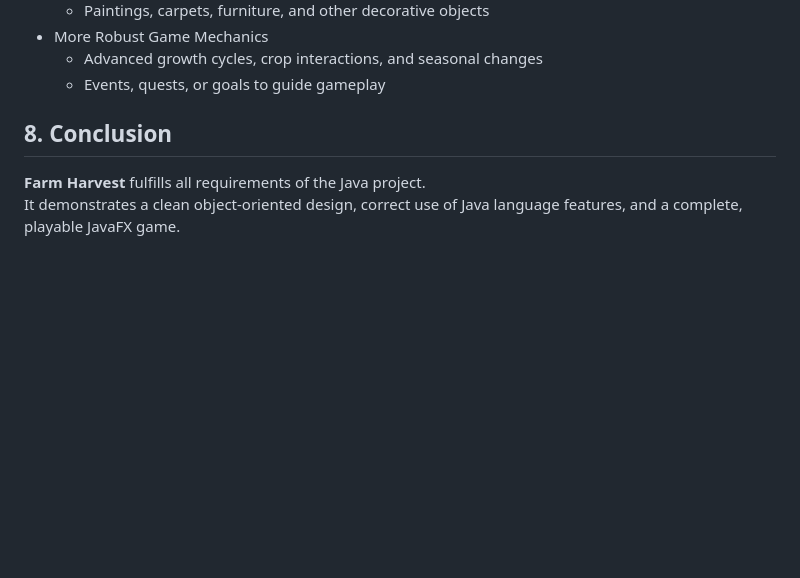
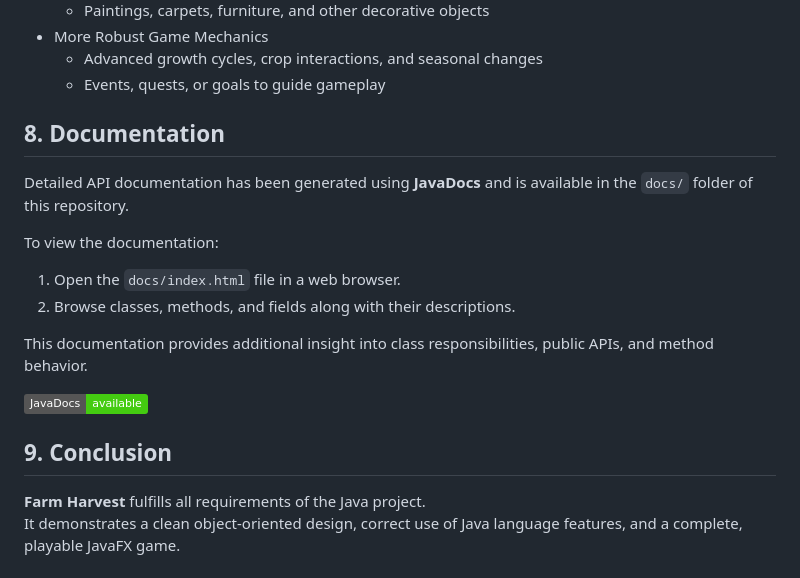
Before and after one commit to MrTunic/farm_harvest, a Markdown page: README.md, the part around the change. Rendered like a GitHub page; badges without logos; blank space fills up the shorter version.

Commit message:
Add API documentation section to README
Added detailed API documentation section with usage instructions.

```diff
--- a/README.md
+++ b/README.md
@@ -217,8 +217,21 @@ Here are some ideas for features that could be added in future versions of Farm
   - Advanced growth cycles, crop interactions, and seasonal changes
   - Events, quests, or goals to guide gameplay
 
+## 8. Documentation
 
-## 8. Conclusion
+Detailed API documentation has been generated using **JavaDocs** and is available in the `docs/` folder of this repository.
+
+To view the documentation:
+
+1. Open the `docs/index.html` file in a web browser.
+2. Browse classes, methods, and fields along with their descriptions.
+
+This documentation provides additional insight into class responsibilities, public APIs, and method behavior.
+
+[![JavaDocs](https://img.shields.io/badge/JavaDocs-available-brightgreen)](docs/index.html)
+
+
+## 9. Conclusion
 
 **Farm Harvest** fulfills all requirements of the Java project.
 It demonstrates a clean object-oriented design, correct use of Java language features, and a complete, playable JavaFX game.
```
